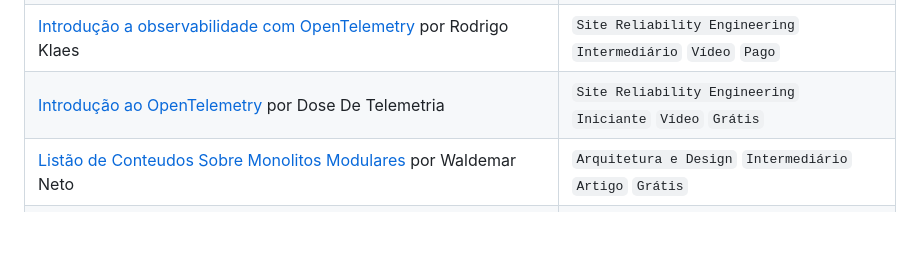
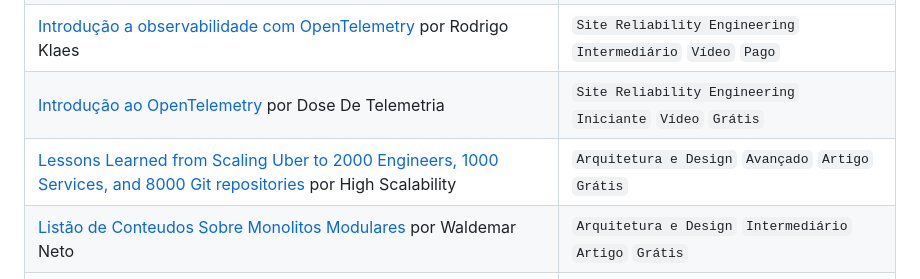
Before and after one commit to tech-leads-club/awesome-tech-lead, a Markdown page: README.md, the part around the change. Drawn GitHub-style; blank space fills up the shorter version.

Commit message:
add new article Lessons Learned from Scaling Uber to 2000 Engineers, 1000 Services, and 8000 Git repositories

```diff
--- a/README.md
+++ b/README.md
@@ -66,6 +66,7 @@ arquiteturas para criar soluções robustas, escaláveis e de alta qualidade.
 | [Introducing Domain-Oriented Microservice Architecture (DOMA)](https://www.uber.com/en-FR/blog/microservice-architecture/) por Adam Gluck | `Arquitetura e Design` `Avançado` `Artigo` `Grátis` |
 | [Introdução a observabilidade com OpenTelemetry](https://www.techleads.club/c/aulas-da-comunidade/aula-introducao-a-observabilidade-com-opentelemetry) por Rodrigo Klaes | `Site Reliability Engineering` `Intermediário` `Vídeo` `Pago` |
 | [Introdução ao OpenTelemetry](https://www.youtube.com/watch?v=fuIHvIsd_lg) por Dose De Telemetria | `Site Reliability Engineering` `Iniciante` `Vídeo` `Grátis` |
+| [Lessons Learned from Scaling Uber to 2000 Engineers, 1000 Services, and 8000 Git repositories](https://highscalability.com/lessons-learned-from-scaling-uber-to-2000-engineers-1000-ser) por High Scalability | `Arquitetura e Design` `Avançado` `Artigo` `Grátis` |
 | [Listão de Conteudos Sobre Monolitos Modulares](https://www.techleads.club/c/desenvolvimento-e-arquitetura-de-software/listao-de-conteudo-sobre-monolitos-modulares-b738e94d-a04e-4fc7-bde9-c150170767fd) por Waldemar Neto | `Arquitetura e Design` `Intermediário` `Artigo` `Grátis` |
 | [Making Reliable Distributed Systems in the Presence of Software Errors](https://www.goodreads.com/book/show/17948832-making-reliable-distributed-systems-in-the-presence-of-software-errors) por Joe Armstrong | `Site Reliability Engineering` `Avançado` `Livro` `Pago` |
 | [Manual de incidentes da Atlassian](https://www.atlassian.com/br/incident-management/get-the-handbook) por Atlassian | `Site Reliability Engineering` `Intermediário` `Livro` `Grátis` |
```
